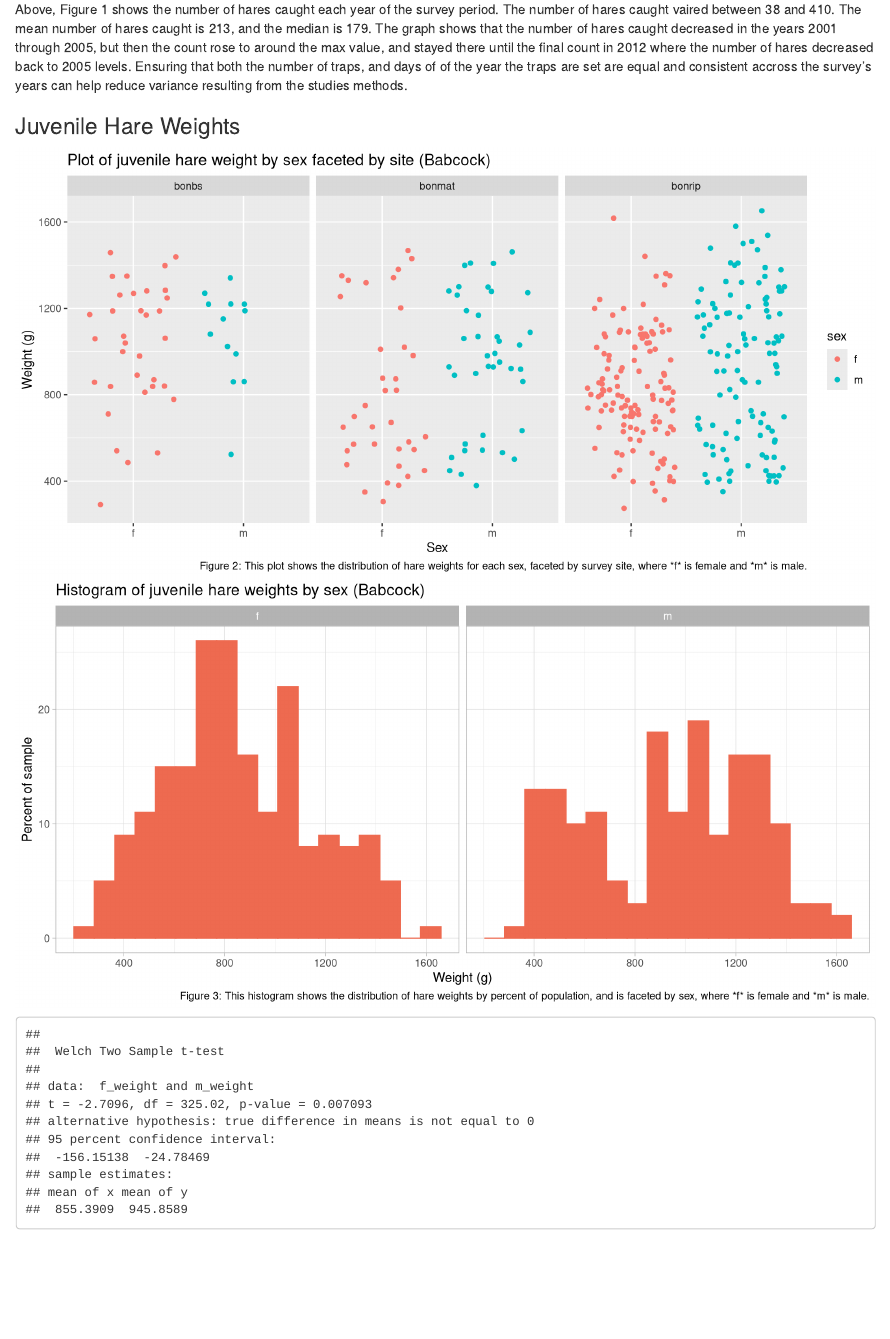
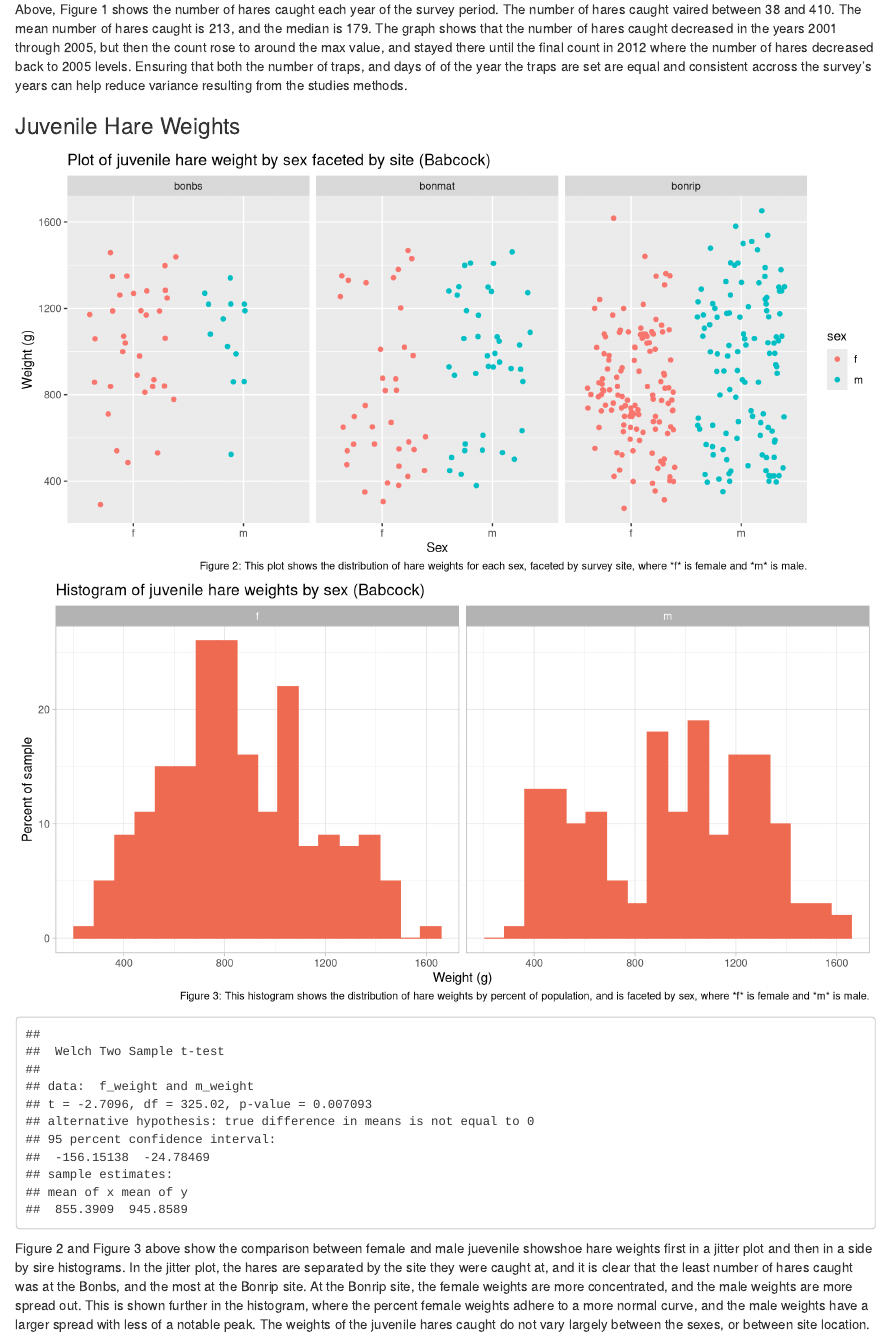
Before and after one commit to loganbab/a4_task2_Logan_Babcock, an R Markdown document (a4_task2_Logan_Babcock.Rmd): the page in a window 1100 px wide, from 1110 px down. Rendered offline with R 4.5, knitr and Pandoc, with nearby package versions; code that draws random numbers runs with fixed seeds of ours.

Commit message:
analysis for part 2

````diff
--- a/a4_task2_Logan_Babcock.Rmd
+++ b/a4_task2_Logan_Babcock.Rmd
@@ -88,7 +88,7 @@ m_weight <- hare_weights %>% #making vectore of just male weights
   filter(sex =="m") %>% # selecting male values
   pull(weight) #pulling data for weights
 
-# looking at the data
+# looking at the data w graphs
 
 ggplot(data = hare_weights, aes(x = sex, y = weight)) + #exploratory scatter plot graph
   geom_jitter(aes(color = sex)) +
@@ -101,10 +101,12 @@ ggplot(data = hare_weights, aes(x = weight)) + # exploratory histogram of weight
   labs(x = "Weight (g)", y = "Percent of sample", title = "Histogram of juvenile hare weights by sex (Babcock)", caption = "Figure 3: This histogram shows the distribution of hare weights by percent of population, and is faceted by sex, where *f* is female and *m* is male.") + # adding labels
   theme_light()
 
-# analyzing the data
+# analyzing the data w a ttest
 
 weights_t <- t.test(f_weight, m_weight) # t test comparing weights based on sex
 weights_t # view results of t test
 
 
 ```
+
+Figure 2 and Figure 3 above show the comparison between female and male juevenile showshoe hare weights first in a jitter plot and then in a side by sire histograms. In the jitter plot, the hares are separated by the site they were caught at, and it is clear that the least number of hares caught was at the Bonbs, and the most at the Bonrip site. At the Bonrip site, the female weights are more concentrated, and the male weights are more spread out. This is shown further in the histogram, where the percent female weights adhere to a more normal curve, and the male weights have a larger spread with less of a notable peak. The weights of the juvenile hares caught do not vary largely between the sexes, or between site location.
````
